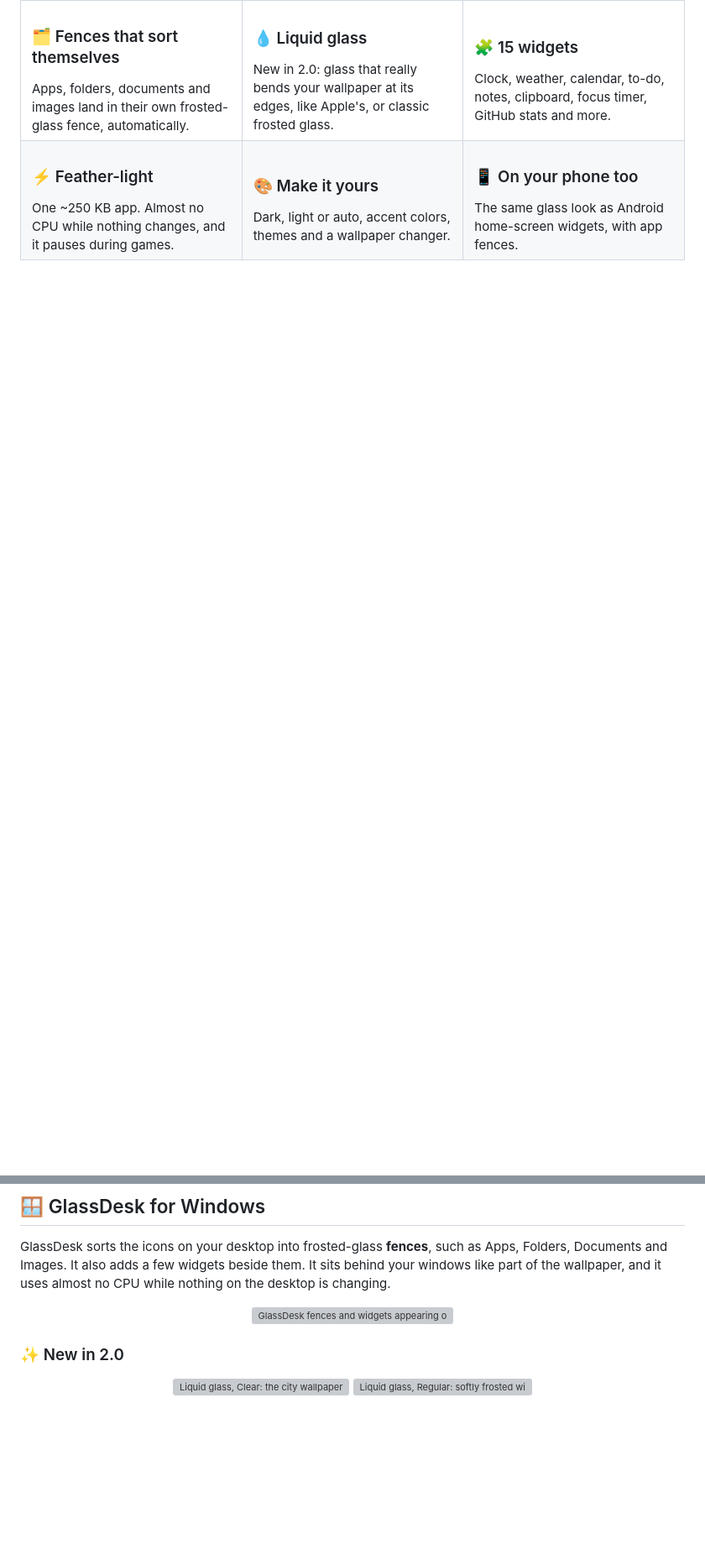
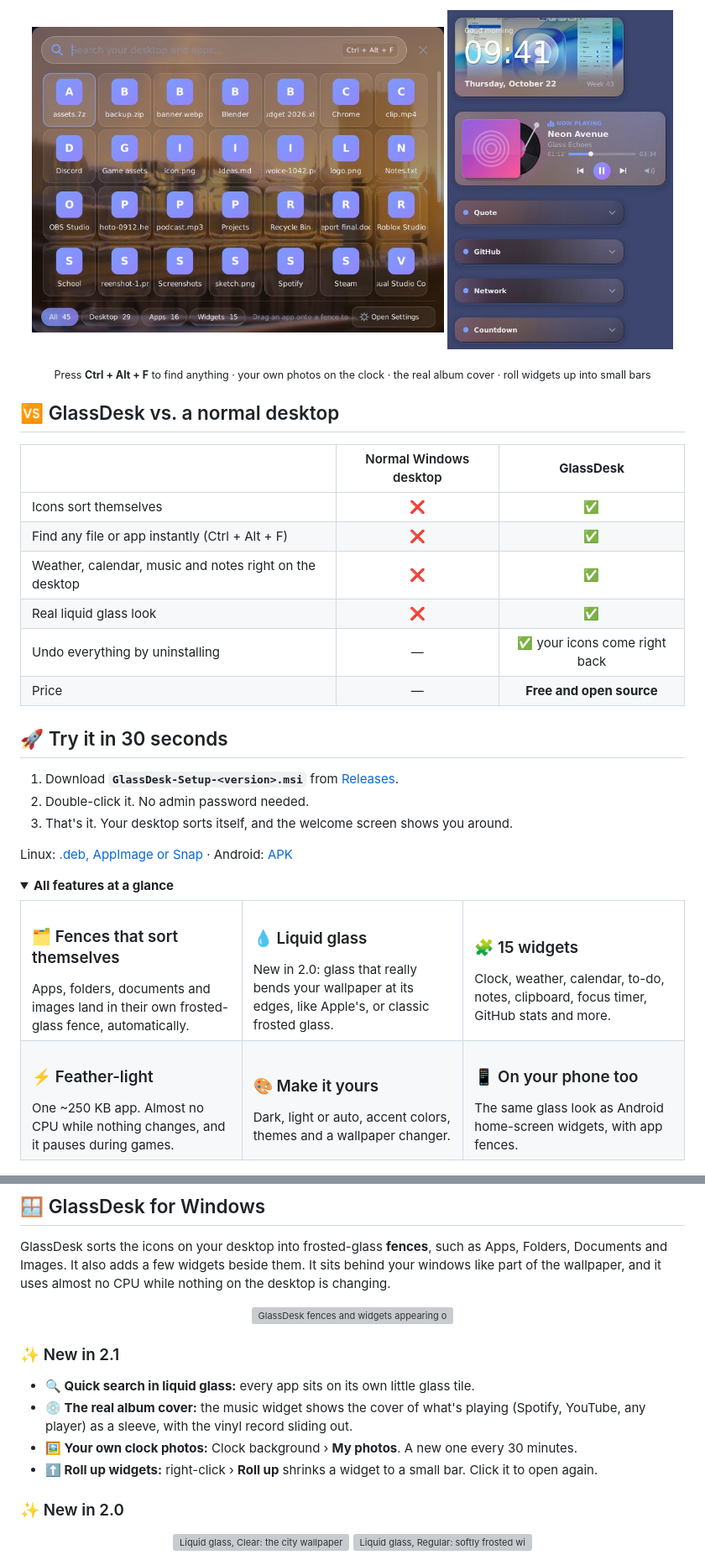
Before and after one commit to Stapc-svg/GlassDesk, a Markdown page: README.md, 2 parts joined by grey strips. Shown at 84% size. Rendered like a GitHub page; pictures changed too: docs/screenshots/search-liquid.jpg (added), docs/screenshots/widgets-2.1.jpg (added); folded sections open; blank space fills up the shorter version; grey boxes are pictures that could not be loaded.

Commit message:
README: a more inviting top page — hero in liquid glass, why people try it, comparison, 30-second install, star request

```diff
--- a/README.md
+++ b/README.md
@@ -34,3 +67,29 @@
+<p align="center">
+  <img src="docs/screenshots/search-liquid.jpg" width="62%" alt="Quick search in liquid glass: every app on its own glass tile">
+  <img src="docs/screenshots/widgets-2.1.jpg" width="34%" alt="Clock with your own photo, music with the album cover and a vinyl record, and two rolled-up widgets">
+</p>
+<p align="center"><sub>Press <b>Ctrl + Alt + F</b> to find anything · your own photos on the clock · the real album cover · roll widgets up into small bars</sub></p>
+
+## 🆚 GlassDesk vs. a normal desktop
+
+| | Normal Windows desktop | **GlassDesk** |
+|---|:---:|:---:|
+| Icons sort themselves | ❌ | ✅ |
+| Find any file or app instantly (Ctrl + Alt + F) | ❌ | ✅ |
+| Weather, calendar, music and notes right on the desktop | ❌ | ✅ |
+| Real liquid glass look | ❌ | ✅ |
+| Undo everything by uninstalling | — | ✅ your icons come right back |
+| Price | — | **Free and open source** |
+
+## 🚀 Try it in 30 seconds
+
+1. Download **`GlassDesk-Setup-<version>.msi`** from [Releases](../../releases/latest).
+2. Double-click it. No admin password needed.
+3. That's it. Your desktop sorts itself, and the welcome screen shows you around.
+
+Linux: [.deb, AppImage or Snap](#linux) · Android: [APK](#android)
+
+<details><summary><b>All features at a glance</b></summary>
 
 <table>
   <tr>
@@ -54,6 +115,13 @@ GlassDesk sorts the icons on your desktop into frosted-glass **fences**, such as
 <p align="center">
   <img src="docs/screenshots/windows-demo.gif" width="100%" alt="GlassDesk fences and widgets appearing on the desktop (animated)">
 </p>
+
+### ✨ New in 2.1
+
+- **🔍 Quick search in liquid glass:** every app sits on its own little glass tile.
+- **💿 The real album cover:** the music widget shows the cover of what's playing (Spotify, YouTube, any player) as a sleeve, with the vinyl record sliding out.
+- **🖼️ Your own clock photos:** Clock background › **My photos**. A new one every 30 minutes.
+- **⬆️ Roll up widgets:** right-click › **Roll up** shrinks a widget to a small bar. Click it to open again.
 
 ### ✨ New in 2.0
 
```
Also changed, not shown: other parts of README.md (+49 -5 lines), docs/screenshots/hero-liquid.jpg (added).
